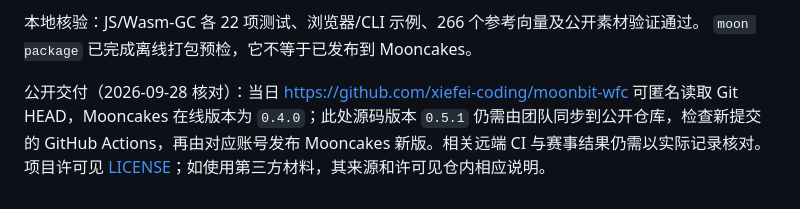
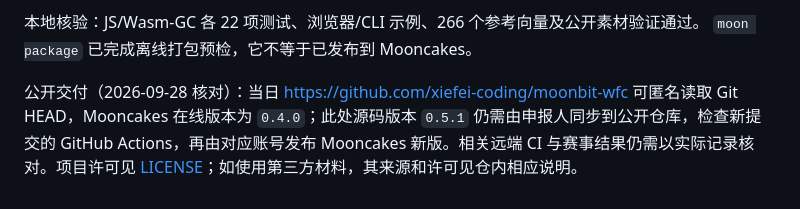
Before and after one commit to xiefei-coding/moonbit-wfc, a Markdown page: README.md, the part around the change. GitHub-like rendering.

```diff
--- a/README.md
+++ b/README.md
@@ -104,4 +104,4 @@ moon package
 
 本地核验：JS/Wasm-GC 各 22 项测试、浏览器/CLI 示例、266 个参考向量及公开素材验证通过。 `moon package` 已完成离线打包预检，它不等于已发布到 Mooncakes。
 
-公开交付（2026-09-28 核对）：当日 [https://github.com/xiefei-coding/moonbit-wfc](https://github.com/xiefei-coding/moonbit-wfc) 可匿名读取 Git HEAD，Mooncakes 在线版本为 `0.4.0`；此处源码版本 `0.5.1` 仍需由团队同步到公开仓库，检查新提交的 GitHub Actions，再由对应账号发布 Mooncakes 新版。相关远端 CI 与赛事结果仍需以实际记录核对。项目许可见 [LICENSE](LICENSE)；如使用第三方材料，其来源和许可见仓内相应说明。
+公开交付（2026-09-28 核对）：当日 [https://github.com/xiefei-coding/moonbit-wfc](https://github.com/xiefei-coding/moonbit-wfc) 可匿名读取 Git HEAD，Mooncakes 在线版本为 `0.4.0`；此处源码版本 `0.5.1` 仍需由申报人同步到公开仓库，检查新提交的 GitHub Actions，再由对应账号发布 Mooncakes 新版。相关远端 CI 与赛事结果仍需以实际记录核对。项目许可见 [LICENSE](LICENSE)；如使用第三方材料，其来源和许可见仓内相应说明。
```
Also changed, not shown: PROPOSAL.md (+1 -1 lines), REVIEW-RESPONSE.md (+1 -1 lines).
